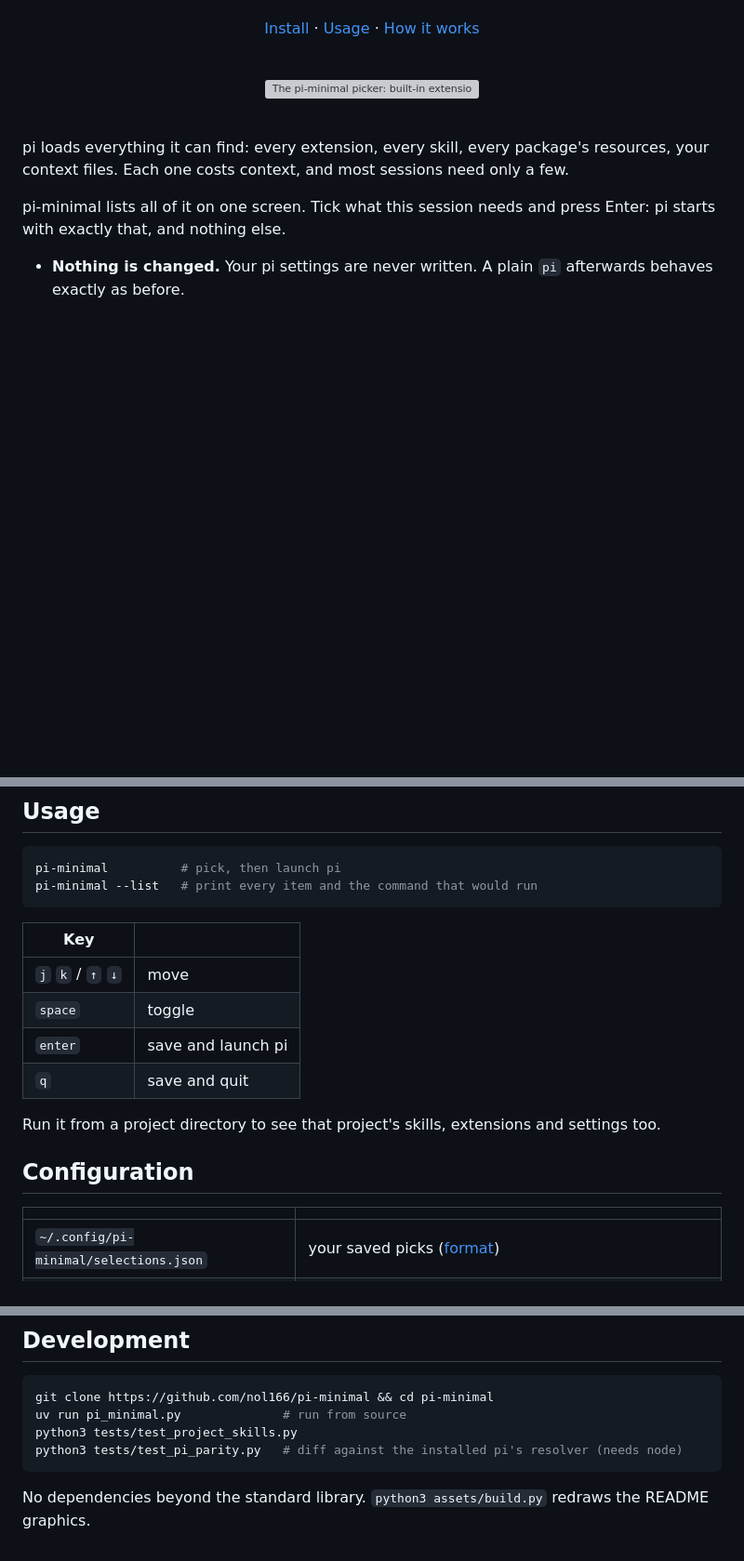
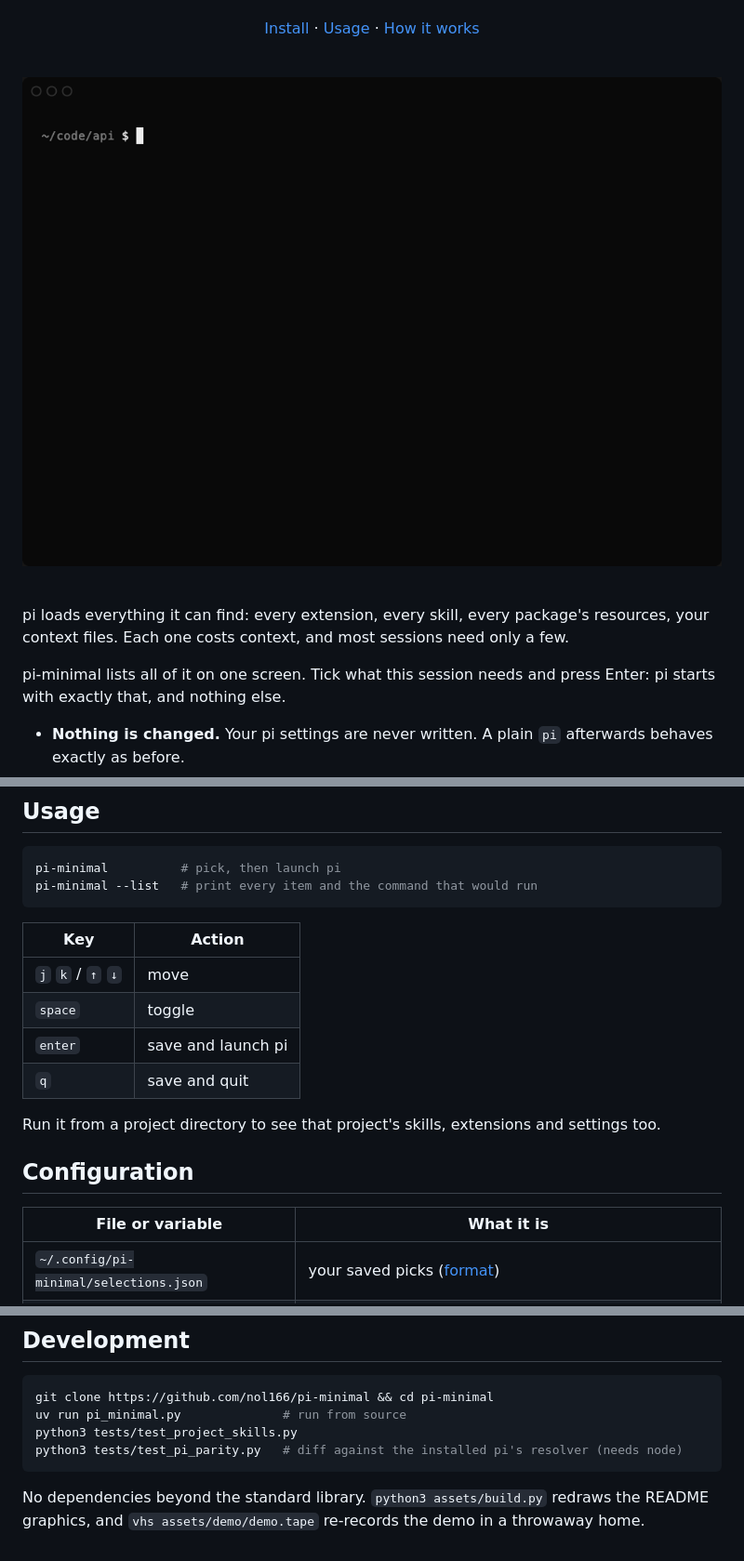
Before and after one commit to nol166/pi-minimal, a Markdown page: README.md, 3 parts joined by grey strips. Shown at 93% size. GitHub-like rendering; pictures changed too: assets/demo.gif (added); blank space fills up the shorter version; grey boxes are pictures that could not be loaded.

Commit message:
docs: a demo GIF of picking and launching pi, recorded with vhs in a throwaway home
assets/demo/setup.sh builds made-up extensions and skills and a placeholder model,
so the recording shows none of the real config; the real pi starts at the end.
Table headers labelled.

````diff
--- a/README.md
+++ b/README.md
@@ -15,7 +15,7 @@
 <br>
 
 <p align="center">
-  <img src="https://raw.githubusercontent.com/nol166/pi-minimal/main/assets/screen.svg" alt="The pi-minimal picker: built-in extensions, extensions, skills and project skills, each with a checkbox, and the pi command that will run" width="760">
+  <img src="https://raw.githubusercontent.com/nol166/pi-minimal/main/assets/demo.gif" alt="Running pi-minimal: ticking an extension, a skill and a project skill, then pressing Enter, and pi starting with only those loaded" width="760">
 </p>
 
 <br>
@@ -46,7 +46,7 @@ pi-minimal          # pick, then launch pi
 pi-minimal --list   # print every item and the command that would run
 ```
 
-| Key | |
+| Key | Action |
 | --- | --- |
 | `j` `k` / `↑` `↓` | move |
 | `space` | toggle |
@@ -57,7 +57,7 @@ Run it from a project directory to see that project's skills, extensions and set
 
 ## Configuration
 
-| | |
+| File or variable | What it is |
 | --- | --- |
 | `~/.config/pi-minimal/selections.json` | your saved picks ([format](docs/discovery.md#selections-file)) |
 | `~/.config/pi-minimal/config.json` | `{"default_checked": [...]}`: items ticked before your first launch |
@@ -75,4 +75,4 @@ python3 tests/test_project_skills.py
 python3 tests/test_pi_parity.py   # diff against the installed pi's resolver (needs node)
 ```
 
-No dependencies beyond the standard library. `python3 assets/build.py` redraws the README graphics.
+No dependencies beyond the standard library. `python3 assets/build.py` redraws the README graphics, and `vhs assets/demo/demo.tape` re-records the demo in a throwaway home.
````
Also changed, not shown: 2 other files.
